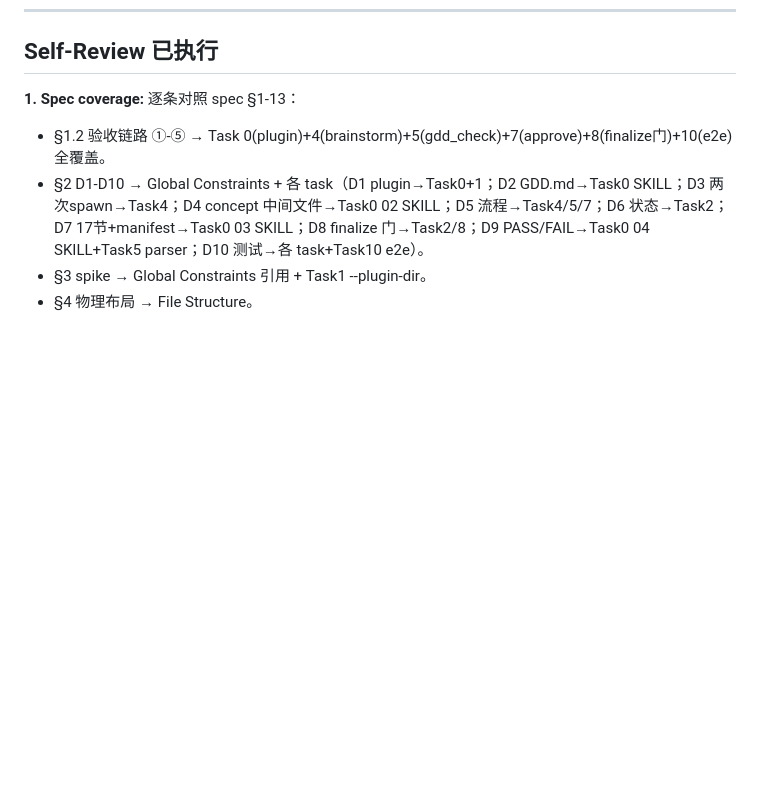
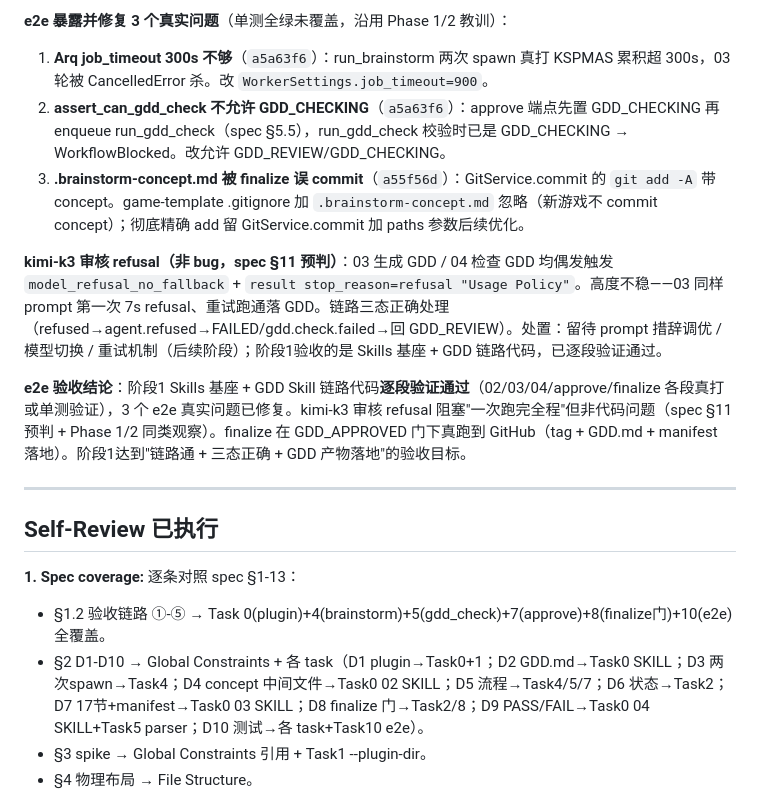
Before and after one commit to CodingZY/AI_Cowork_Game, a Markdown page: doc/plans/2026-08-17-phase3a-skills-gdd-plan.md, the part around one of its changes. Rendered like a GitHub page; blank space fills up the shorter version.

```diff
--- a/doc/plans/2026-08-17-phase3a-skills-gdd-plan.md
+++ b/doc/plans/2026-08-17-phase3a-skills-gdd-plan.md
@@ -1442,3 +1448,14 @@ Co-Authored-By: Kscc <noreply@owtffssent.com>"
+**e2e 暴露并修复 3 个真实问题**（单测全绿未覆盖，沿用 Phase 1/2 教训）：
+1. **Arq job_timeout 300s 不够**（`a5a63f6`）：run_brainstorm 两次 spawn 真打 KSPMAS 累积超 300s，03 轮被 CancelledError 杀。改 `WorkerSettings.job_timeout=900`。
+2. **assert_can_gdd_check 不允许 GDD_CHECKING**（`a5a63f6`）：approve 端点先置 GDD_CHECKING 再 enqueue run_gdd_check（spec §5.5），run_gdd_check 校验时已是 GDD_CHECKING → WorkflowBlocked。改允许 GDD_REVIEW/GDD_CHECKING。
+3. **.brainstorm-concept.md 被 finalize 误 commit**（`a55f56d`）：GitService.commit 的 `git add -A` 带 concept。game-template .gitignore 加 `.brainstorm-concept.md` 忽略（新游戏不 commit concept）；彻底精确 add 留 GitService.commit 加 paths 参数后续优化。
+
+**kimi-k3 审核 refusal（非 bug，spec §11 预判）**：03 生成 GDD / 04 检查 GDD 均偶发触发 `model_refusal_no_fallback` + `result stop_reason=refusal "Usage Policy"`。高度不稳——03 同样 prompt 第一次 7s refusal、重试跑通落 GDD。链路三态正确处理（refused→agent.refused→FAILED/gdd.check.failed→回 GDD_REVIEW）。处置：留待 prompt 措辞调优 / 模型切换 / 重试机制（后续阶段）；阶段1验收的是 Skills 基座 + GDD 链路代码，已逐段验证通过。
+
+**e2e 验收结论**：阶段1 Skills 基座 + GDD Skill 链路代码**逐段验证通过**（02/03/04/approve/finalize 各段真打或单测验证），3 个 e2e 真实问题已修复。kimi-k3 审核 refusal 阻塞"一次跑完全程"但非代码问题（spec §11 预判 + Phase 1/2 同类观察）。finalize 在 GDD_APPROVED 门下真跑到 GitHub（tag + GDD.md + manifest 落地）。阶段1达到"链路通 + 三态正确 + GDD 产物落地"的验收目标。
+
+---
+
 
 ## Self-Review 已执行
 
```
Also changed, not shown: other parts of doc/plans/2026-08-17-phase3a-skills-gdd-plan.md (+24 -18 lines).
